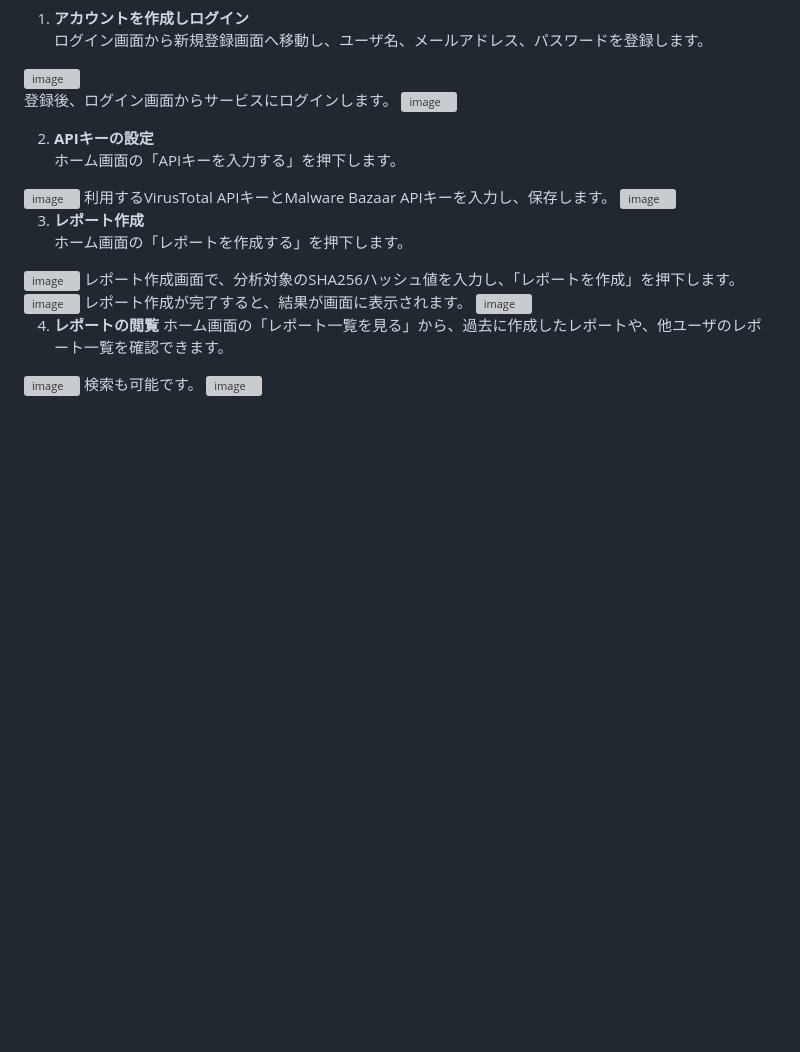
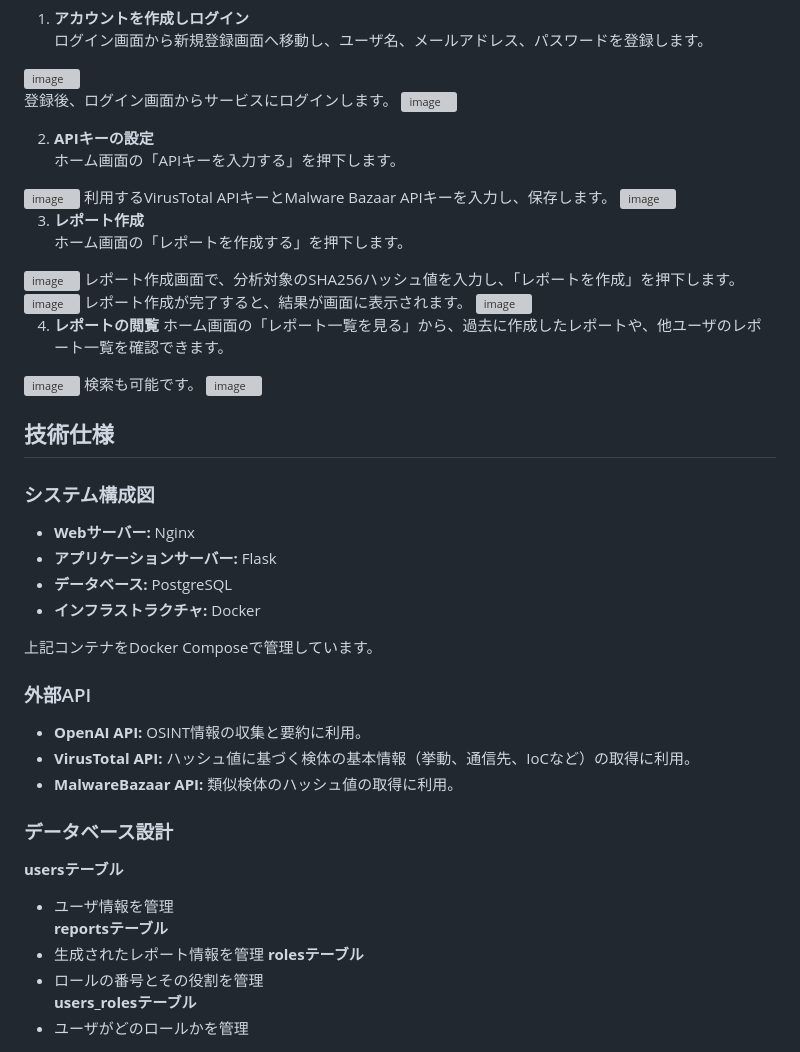
Before and after one commit to kosuke222/-----3, a Markdown page: README.md, the part around the change. Drawn GitHub-style; blank space fills up the shorter version; grey boxes are pictures that could not be loaded.

```diff
--- a/README.md
+++ b/README.md
@@ -93,3 +93,28 @@ docker-compose up --build
 <img width="2156" height="1180" alt="image" src="https://github.com/user-attachments/assets/179a0755-d519-4f13-8f86-fe5c38c67bcc" />
 検索も可能です。
 <img width="2159" height="1180" alt="image" src="https://github.com/user-attachments/assets/827f7d9f-00ec-447c-8f0a-288e7e706449" />
+
+## 技術仕様
+### システム構成図
+- **Webサーバー:** Nginx
+- **アプリケーションサーバー:** Flask
+- **データベース:** PostgreSQL
+- **インフラストラクチャ:** Docker
+
+上記コンテナをDocker Composeで管理しています。
+
+### 外部API
+- **OpenAI API:** OSINT情報の収集と要約に利用。
+- **VirusTotal API:** ハッシュ値に基づく検体の基本情報（挙動、通信先、IoCなど）の取得に利用。
+- **MalwareBazaar API:** 類似検体のハッシュ値の取得に利用。
+
+### データベース設計
+
+**usersテーブル**
+- ユーザ情報を管理
+**reportsテーブル**
+- 生成されたレポート情報を管理
+**rolesテーブル**
+- ロールの番号とその役割を管理
+**users_rolesテーブル**
+- ユーザがどのロールかを管理
```
